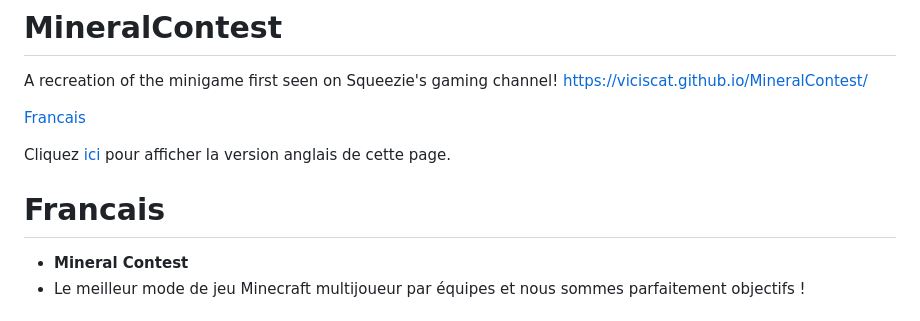
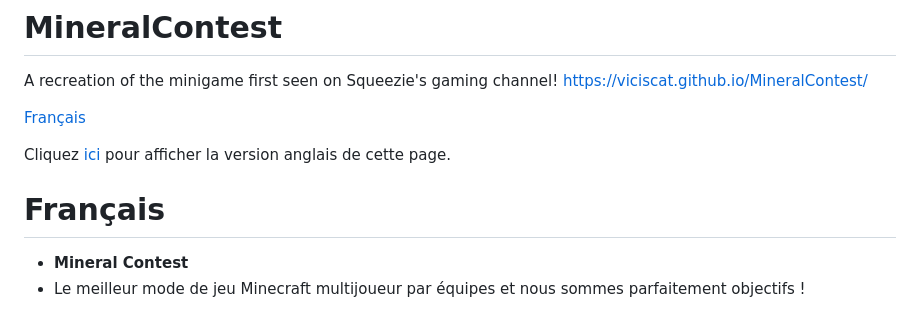
Before and after one commit to viciscat/MineralContest, a Markdown page: README.md, the part around the change. Drawn GitHub-style.

```diff
--- a/README.md
+++ b/README.md
@@ -2,12 +2,12 @@
 A recreation of the minigame first seen on Squeezie's gaming channel!
 https://viciscat.github.io/MineralContest/
 
-[Francais](#francais)
+[Français](#français)
 
 Cliquez [ici](#en) pour afficher la version anglais de cette page.
 
 
-# Francais
+# Français
 - **Mineral Contest**
 - Le meilleur mode de jeu Minecraft multijoueur par équipes et nous sommes parfaitement objectifs !
 
```
